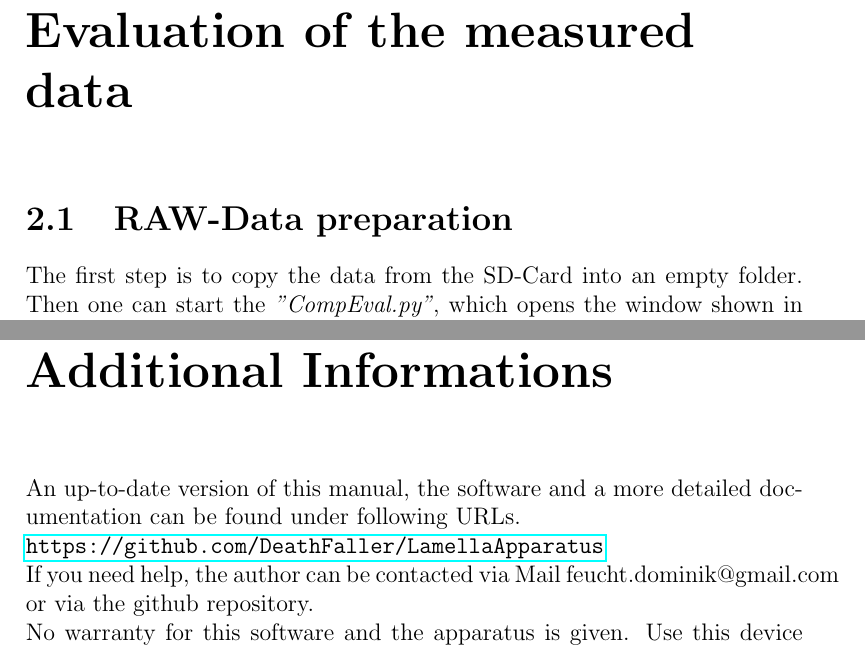
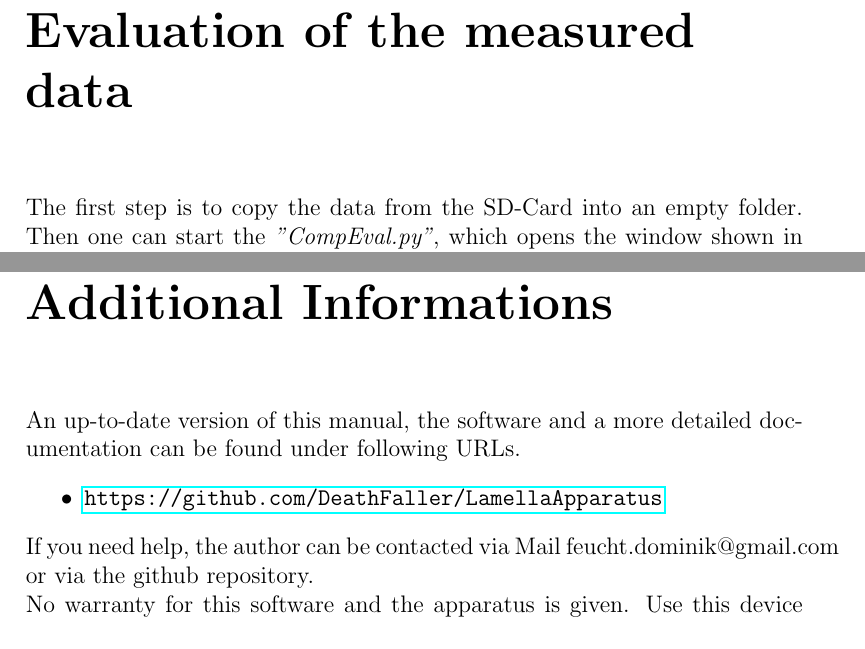
Before and after one commit to DeathFaller/LamellaApparatus, a LaTeX thesis (Manual/Manual.tex, which reads Manual/AdditionalInformations.tex, Manual/LamellaDevice_Evaluation/Manual_LamellaDevice.tex): two parts of pages 7 and 11 of 11, joined at a grey line, cut so that both start at the same text. Compiled offline with pdfLaTeX.

Commit message:
Minor changes in layout

```diff
--- a/Manual/AdditionalInformations.tex
+++ b/Manual/AdditionalInformations.tex
@@ -1,9 +1,9 @@
 \chapter{Additional Informations}
 
 An up-to-date version of this manual, the software and a more detailed documentation can be found under following URLs.
-
-\url{https://github.com/DeathFaller/LamellaApparatus}
-
+\begin{itemize}
+\item\url{https://github.com/DeathFaller/LamellaApparatus}
+\end{itemize}
 If you need help, the author can be contacted via Mail feucht.dominik@gmail.com or via the github repository.
 
 No warranty for this software and the apparatus is given.
--- a/Manual/LamellaDevice_Evaluation/Manual_LamellaDevice.tex
+++ b/Manual/LamellaDevice_Evaluation/Manual_LamellaDevice.tex
@@ -1,14 +1,14 @@
 \chapter{Evaluation of the measured data}
-
-\section{RAW-Data preparation}
 
 The first step is to copy the data from the SD-Card into an empty folder.
 Then one can start the \script{CompEval.py}, which opens the window shown in Fig. \ref{fig:mainWindow_Evaluation}. After pressing the button "Process Raw Data" a file selection window is opened, in which the recently saved files should be selected. This step may take a while, dependent on the file count and file size (The window may not react during this process).
 
 Afterwards a second file selection window will be opened, where the splitted and smoothed data should be selected (e.g. by pressing "Ctrl+A").
 
+
 As soon as both steps are finished, the button "Process Raw Data" will turn green and one can let the software calculate the thicknesses of the measurement data by pressing "Get Thicknesses".
 In the opened file selection window you need to select the measurement data of the first laser (called "green" laser), in the second file selection window the data of the second laser (called "red" laser).
+
 
 Now the window shown in Fig. \ref{fig:thickness_parameters} will open, here the correct parameters need to be inserted. After pressing "Start" the thicknesses will be calculated and saved.
 
```
